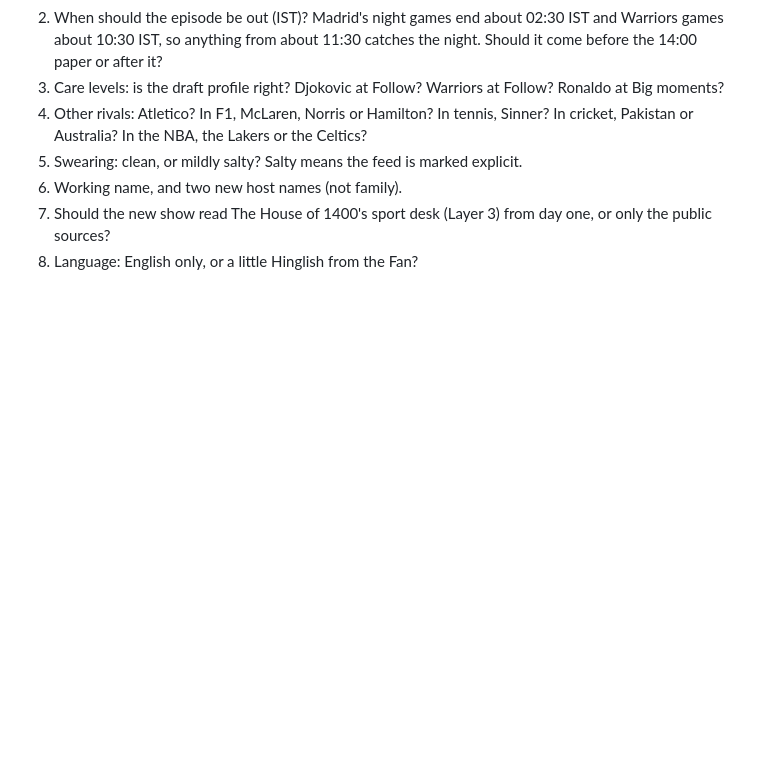
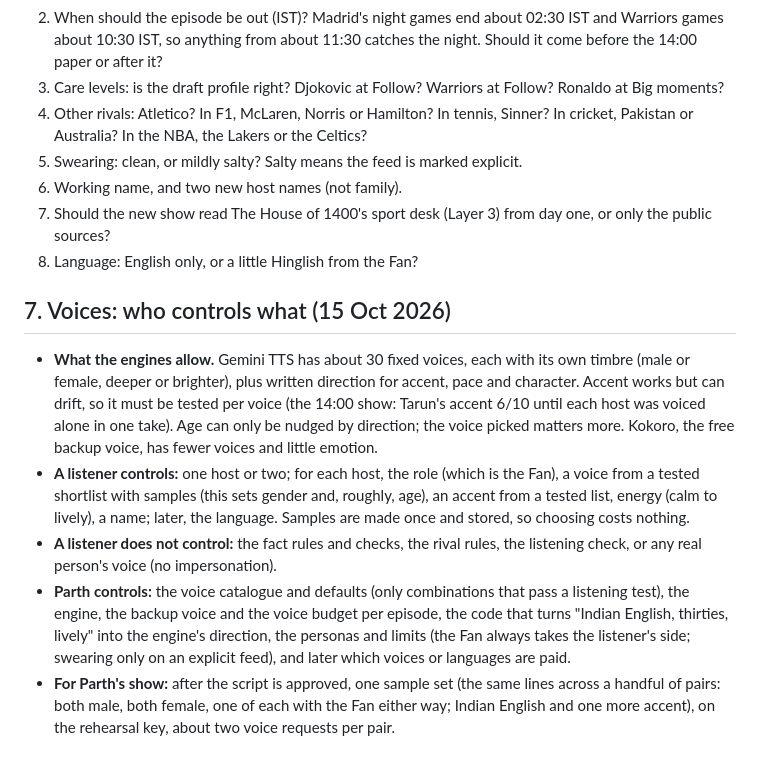
Before and after one commit to thefirstparth/podcast, a Markdown page: docs/PLAN.md, the part around the change. Rendered like a GitHub page; blank space fills up the shorter version.

Commit message:
Plan: voices, and who controls what
Co-Authored-By: Claude Opus 5.5 <noreply@anthropic.com>
Claude-Session: https://claude.ai/code/session_01825W7jWAj15b8M2Zt5PYkN

```diff
--- a/docs/PLAN.md
+++ b/docs/PLAN.md
@@ -211,3 +211,10 @@ Suggested gate: friends listen on at least 4 days a week, for 3 weeks, without b
 6. Working name, and two new host names (not family).
 7. Should the new show read The House of 1400's sport desk (Layer 3) from day one, or only the public sources?
 8. Language: English only, or a little Hinglish from the Fan?
+
+## 7. Voices: who controls what (15 Oct 2026)
+- **What the engines allow.** Gemini TTS has about 30 fixed voices, each with its own timbre (male or female, deeper or brighter), plus written direction for accent, pace and character. Accent works but can drift, so it must be tested per voice (the 14:00 show: Tarun's accent 6/10 until each host was voiced alone in one take). Age can only be nudged by direction; the voice picked matters more. Kokoro, the free backup voice, has fewer voices and little emotion.
+- **A listener controls:** one host or two; for each host, the role (which is the Fan), a voice from a tested shortlist with samples (this sets gender and, roughly, age), an accent from a tested list, energy (calm to lively), a name; later, the language. Samples are made once and stored, so choosing costs nothing.
+- **A listener does not control:** the fact rules and checks, the rival rules, the listening check, or any real person's voice (no impersonation).
+- **Parth controls:** the voice catalogue and defaults (only combinations that pass a listening test), the engine, the backup voice and the voice budget per episode, the code that turns "Indian English, thirties, lively" into the engine's direction, the personas and limits (the Fan always takes the listener's side; swearing only on an explicit feed), and later which voices or languages are paid.
+- **For Parth's show:** after the script is approved, one sample set (the same lines across a handful of pairs: both male, both female, one of each with the Fan either way; Indian English and one more accent), on the rehearsal key, about two voice requests per pair.
```
